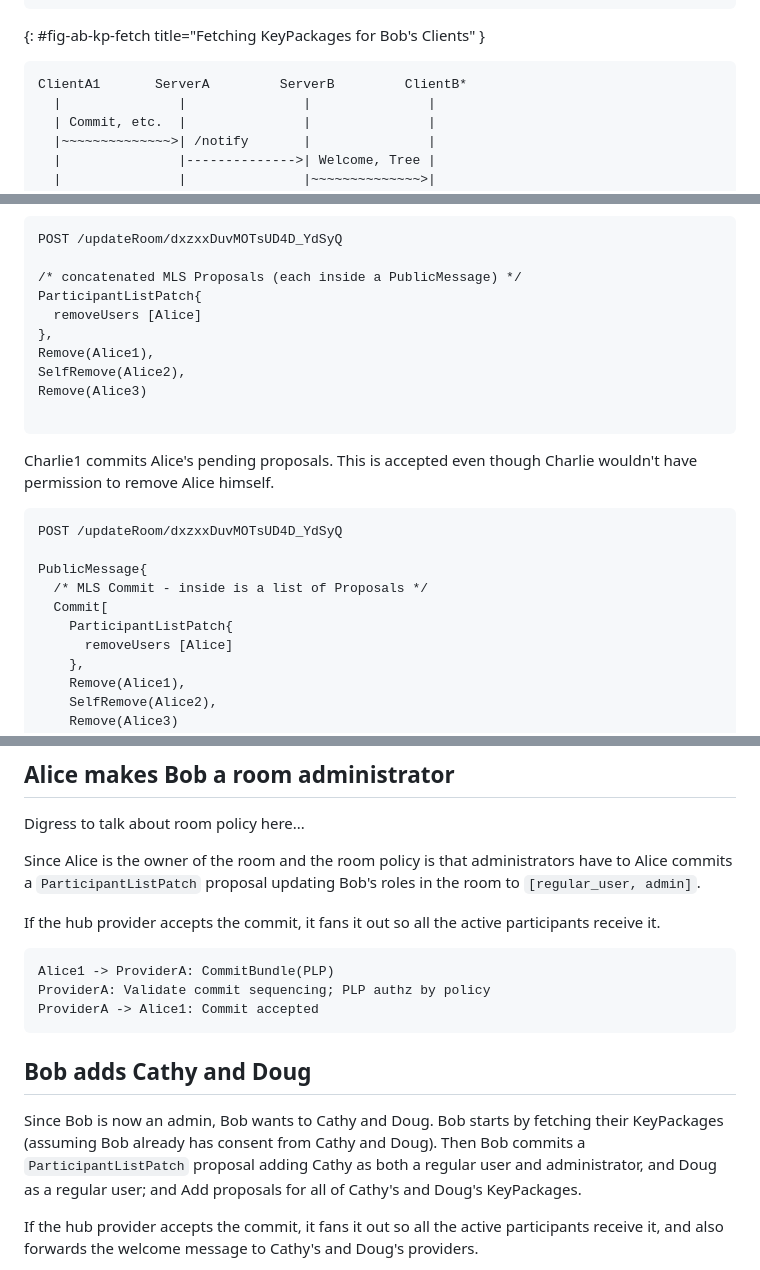
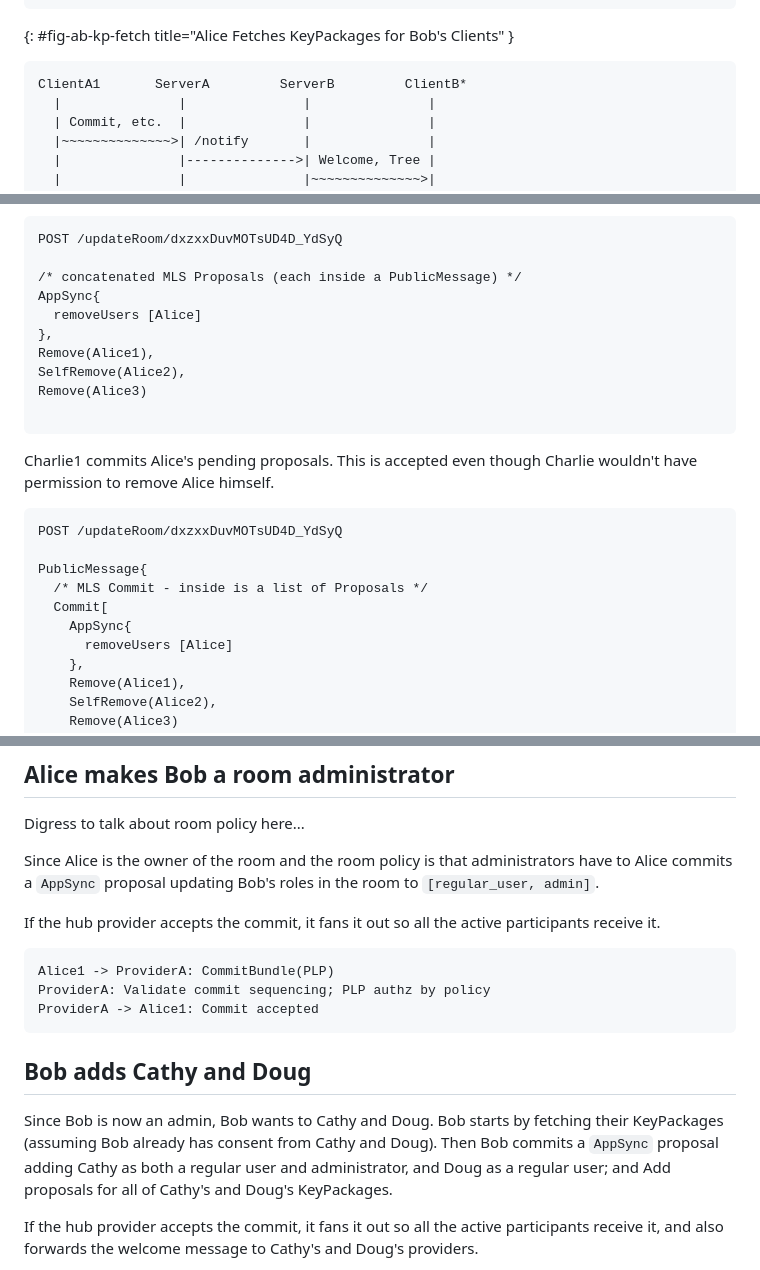
Before and after one commit to bifurcation/mimi-protocol, a Markdown page: draft-barnes-mimi-protocol.md, 3 parts joined by grey strips. GitHub-like rendering.

````diff
--- a/draft-barnes-mimi-protocol.md
+++ b/draft-barnes-mimi-protocol.md
@@ -213,7 +213,7 @@ ServerB->ServerA: 200 OK KeyMaterialResponse
 ServerA: Remember that these KPs go to bravo.com
 ServerA->ClientA1: [[ KPs ]]
 ~~~
-{: #fig-ab-kp-fetch title="Fetching KeyPackages for Bob's Clients" }
+{: #fig-ab-kp-fetch title="Alice Fetches KeyPackages for Bob's Clients" }
 
 ~~~ ascii-art
 ClientA1       ServerA         ServerB         ClientB*
@@ -467,7 +533,7 @@ Removing yourself
 POST /updateRoom/dxzxxDuvMOTsUD4D_YdSyQ
 
 /* concatenated MLS Proposals (each inside a PublicMessage) */
-ParticipantListPatch{
+AppSync{
   removeUsers [Alice]
 },
 Remove(Alice1),
@@ -483,7 +549,7 @@ POST /updateRoom/dxzxxDuvMOTsUD4D_YdSyQ
 PublicMessage{
   /* MLS Commit - inside is a list of Proposals */
   Commit[
-    ParticipantListPatch{
+    AppSync{
       removeUsers [Alice]
     },
     Remove(Alice1),
@@ -634,7 +700,7 @@ ProviderB -> Bob*: Message notification
 
 Digress to talk about room policy here...
 
-Since Alice is the owner of the room and the room policy is that administrators have to Alice commits a `ParticipantListPatch` proposal updating Bob's roles in the room to `[regular_user, admin]`.
+Since Alice is the owner of the room and the room policy is that administrators have to Alice commits a `AppSync` proposal updating Bob's roles in the room to `[regular_user, admin]`.
 
 If the hub provider accepts the commit, it fans it out so all the active participants receive it.
 
@@ -645,7 +711,7 @@ ProviderA -> Alice1: Commit accepted
 ```
 ## Bob adds Cathy and Doug
 
-Since Bob is now an admin, Bob wants to Cathy and Doug. Bob starts by fetching their KeyPackages (assuming Bob already has consent from Cathy and Doug). Then Bob commits a `ParticipantListPatch` proposal adding Cathy as both a regular user and administrator, and Doug as a regular user; and Add proposals for all of Cathy's and Doug's KeyPackages.
+Since Bob is now an admin, Bob wants to Cathy and Doug. Bob starts by fetching their KeyPackages (assuming Bob already has consent from Cathy and Doug). Then Bob commits a `AppSync` proposal adding Cathy as both a regular user and administrator, and Doug as a regular user; and Add proposals for all of Cathy's and Doug's KeyPackages.
 
 If the hub provider accepts the commit, it fans it out so all the active participants receive it, and also forwards the welcome message to Cathy's and Doug's providers.
 
````
Also changed, not shown: other parts of draft-barnes-mimi-protocol.md (+84 -18 lines).
